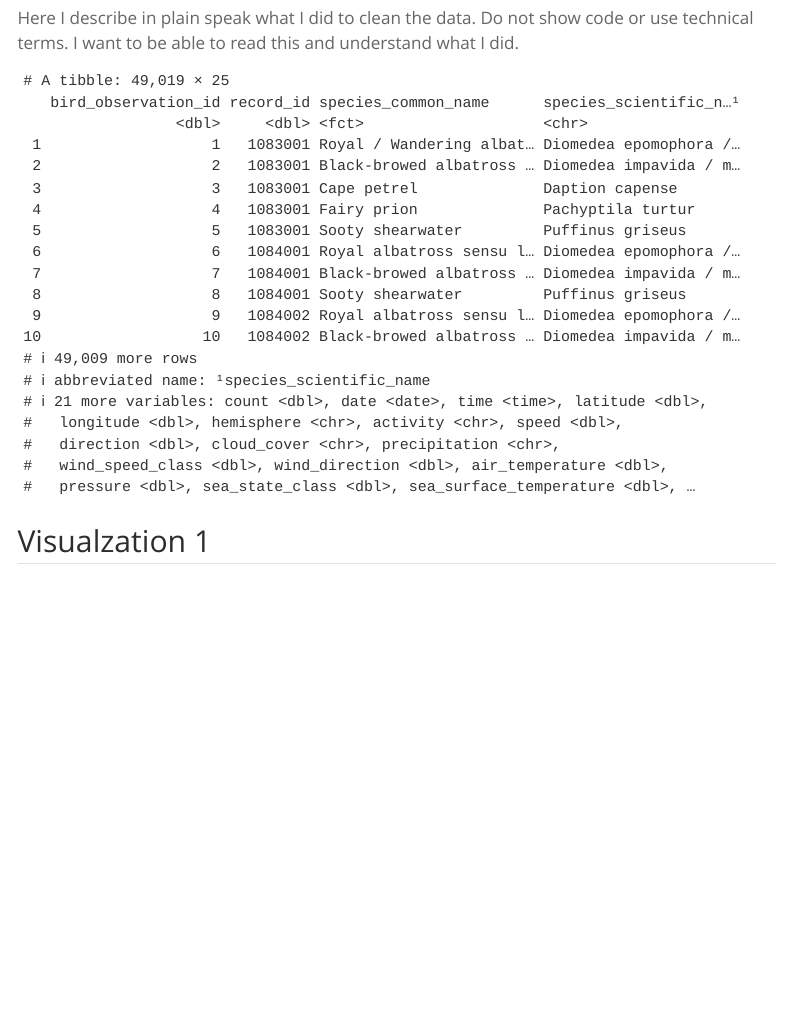
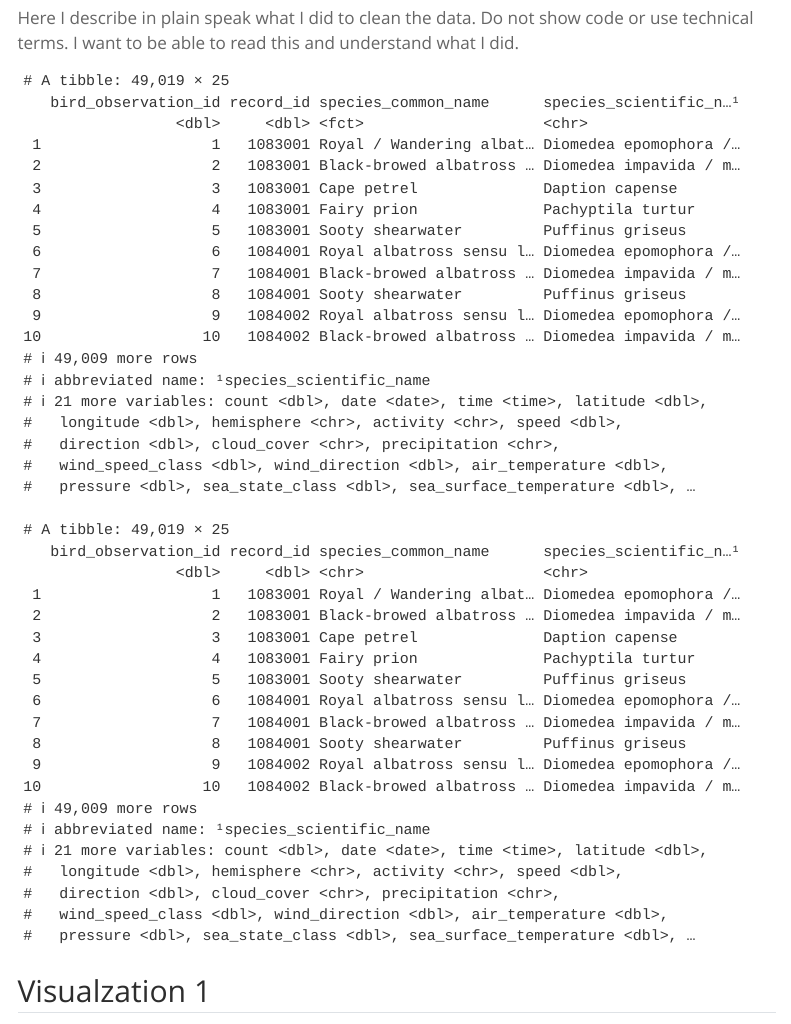
Before and after one commit to CameronCornforth/cameron-cornforth-portfolio, a Quarto document (project-portfolio.qmd): the page in a window 1100 px wide, from 1020 px down. Rendered offline with R 4.5, knitr and Pandoc in place of Quarto, with nearby package versions; menus at the side of the page are left out.

Commit message:
added project qmd to portfolio

````diff
--- a/project-portfolio.qmd
+++ b/project-portfolio.qmd
@@ -11,6 +11,9 @@
 #| label: setup
 #| include: false
 library(tidyverse)
+library(ggplot2)
+library(lubridate)
+
 ```
 
 
@@ -56,6 +59,9 @@
 ```{r}
 #| label: read-data
 
+birds <- read_csv("data-clean/bird_count.csv")
+
+birds
 
 ```
 
````
Also changed, not shown: docs/search.json, project-portfolio.qmd (1 more changed lines), 4 other files.
